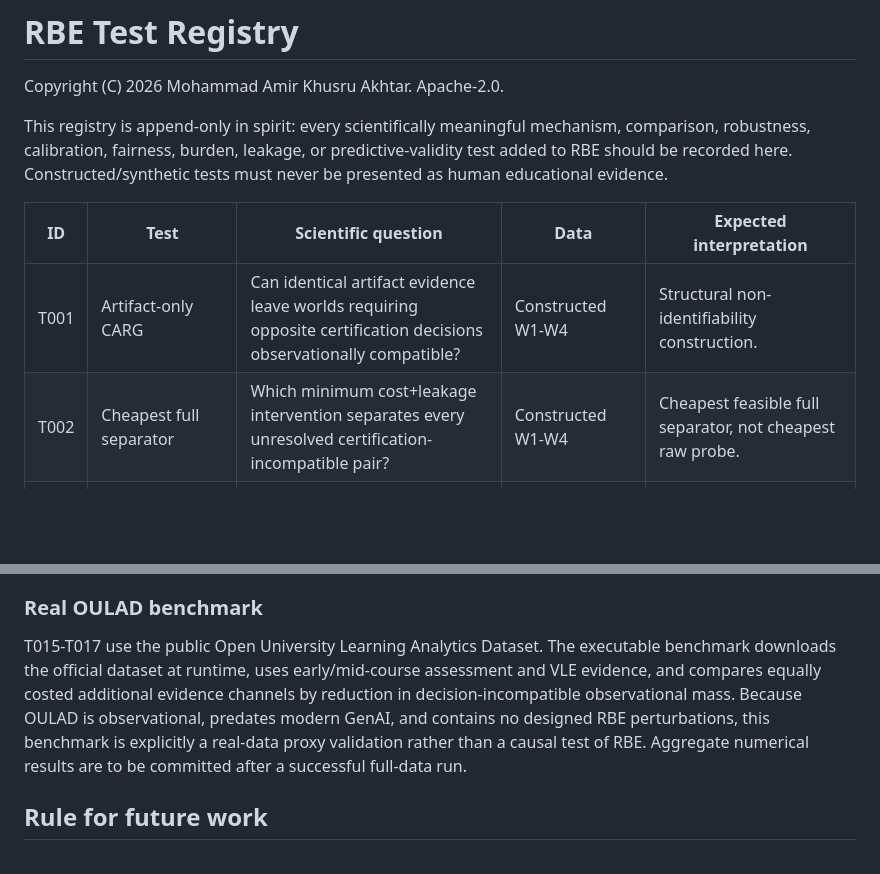
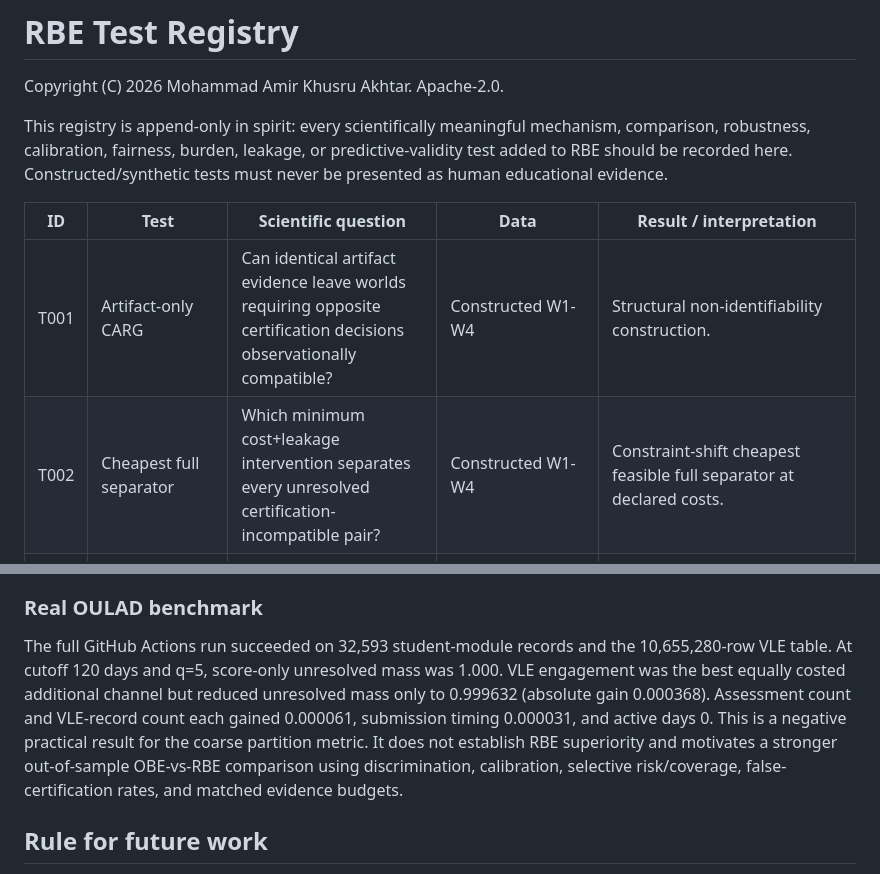
Before and after one commit to Arithmetic-Power-Geometry/Resolution-Based-Education, a Markdown page: reports/TEST_REGISTRY.md, 2 parts joined by grey strips. GitHub-like rendering; blank space fills up the shorter version.

```diff
--- a/reports/TEST_REGISTRY.md
+++ b/reports/TEST_REGISTRY.md
@@ -4,10 +4,10 @@ Copyright (C) 2026 Mohammad Amir Khusru Akhtar. Apache-2.0.
 
 This registry is append-only in spirit: every scientifically meaningful mechanism, comparison, robustness, calibration, fairness, burden, leakage, or predictive-validity test added to RBE should be recorded here. Constructed/synthetic tests must never be presented as human educational evidence.
 
-| ID | Test | Scientific question | Data | Expected interpretation |
+| ID | Test | Scientific question | Data | Result / interpretation |
 |---|---|---|---|---|
 | T001 | Artifact-only CARG | Can identical artifact evidence leave worlds requiring opposite certification decisions observationally compatible? | Constructed W1-W4 | Structural non-identifiability construction. |
-| T002 | Cheapest full separator | Which minimum cost+leakage intervention separates every unresolved certification-incompatible pair? | Constructed W1-W4 | Cheapest feasible full separator, not cheapest raw probe. |
+| T002 | Cheapest full separator | Which minimum cost+leakage intervention separates every unresolved certification-incompatible pair? | Constructed W1-W4 | Constraint-shift cheapest feasible full separator at declared costs. |
 | T003 | Resolution restoration | Does selected MRRP remove CARG? | Constructed W1-W4 | Decision-homogeneous cells after resolving intervention. |
 | T004 | Leakage sensitivity | Can lambda alter selected experiment? | Constructed competing probes | Burden/leakage tradeoff. |
 | T005 | No-CARG resolved control | Does already-resolved protocol report no CARG? | Constructed W1-W4 | Control. |
@@ -36,7 +39,7 @@ Probe eligibility depends on a declared minimum decision-information threshold.
 At seed 20260916, n=20,000 and posterior decision threshold 0.90: adaptive RBE resolves 96.45% with mean burden 2.4455 and 1.8261 probes; fixed targeted resolves 77.355% with burden 2.0769 and 2.3415 probes; one generic viva resolves 46.86% with burden 6.0. Crucially, adaptive RBE has higher resolved-case error (8.61%) than fixed targeted (6.45%). This negative result is retained as a falsification constraint: resolution must be jointly controlled with decision risk.
 
 ### Real OULAD benchmark
-T015-T017 use the public Open University Learning Analytics Dataset. The executable benchmark downloads the official dataset at runtime, uses early/mid-course assessment and VLE evidence, and compares equally costed additional evidence channels by reduction in decision-incompatible observational mass. Because OULAD is observational, predates modern GenAI, and contains no designed RBE perturbations, this benchmark is explicitly a real-data proxy validation rather than a causal test of RBE. Aggregate numerical results are to be committed after a successful full-data run.
+The full GitHub Actions run succeeded on 32,593 student-module records and the 10,655,280-row VLE table. At cutoff 120 days and q=5, score-only unresolved mass was 1.000. VLE engagement was the best equally costed additional channel but reduced unresolved mass only to 0.999632 (absolute gain 0.000368). Assessment count and VLE-record count each gained 0.000061, submission timing 0.000031, and active days 0. This is a negative practical result for the coarse partition metric. It does not establish RBE superiority and motivates a stronger out-of-sample OBE-vs-RBE comparison using discrimination, calibration, selective risk/coverage, false-certification rates, and matched evidence budgets.
 
 ## Rule for future work
 Whenever a test has scientific significance: (1) commit executable test code, (2) commit the input dataset or deterministic generator or official retrieval procedure, (3) commit/save numerical results, (4) commit/report interpretation and limitations, and (5) append a row here. Human-study results must identify provenance, sample, protocol, uncertainty, and ethics/consent status where applicable.
```
Also changed, not shown: other parts of reports/TEST_REGISTRY.md (+14 -11 lines).
